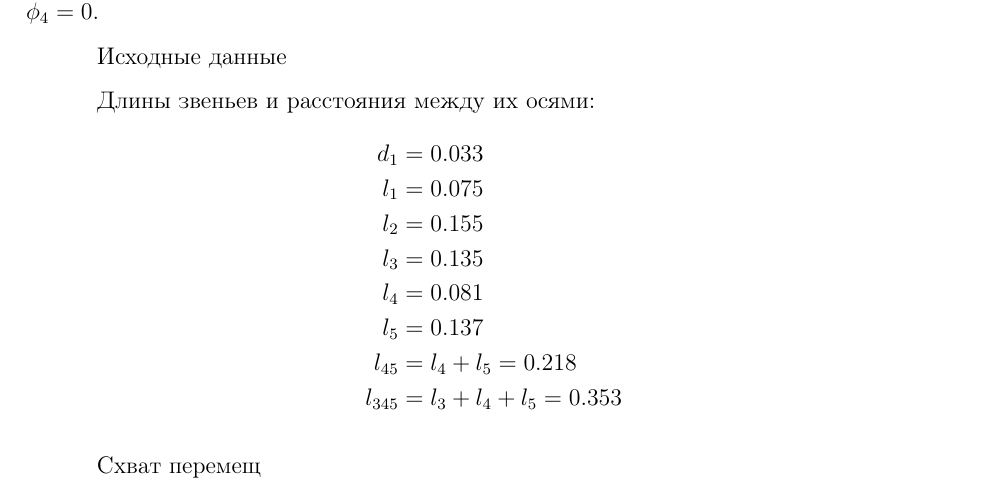
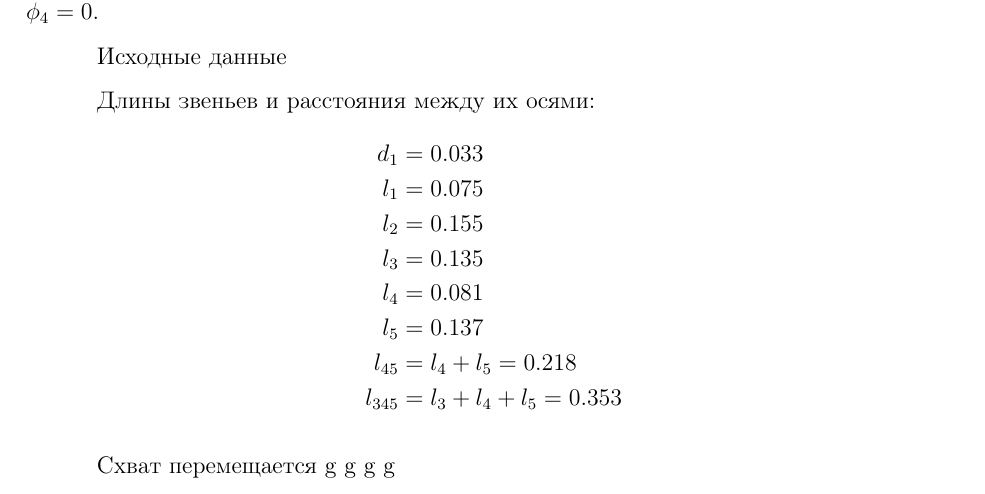
Before and after one commit to tonykolomeytsev/omr_laba1, a LaTeX document (index.tex, which reads chapter_intro/chapter_intro.tex): part of page 2 of 8, cut so that both start at the same text. Compiled offline with pdfLaTeX; a LaTeX package or settings file that is missing is left out.

Commit message:
изменил текст тест

```diff
--- a/chapter_intro/chapter_intro.tex
+++ b/chapter_intro/chapter_intro.tex
@@ -22,4 +22,4 @@
     l_{345} &= l_3 + l_4 + l_5 = 0.353
 \end{align*}
 
-Схват перемещ
+Схват перемещается g g g g
```
